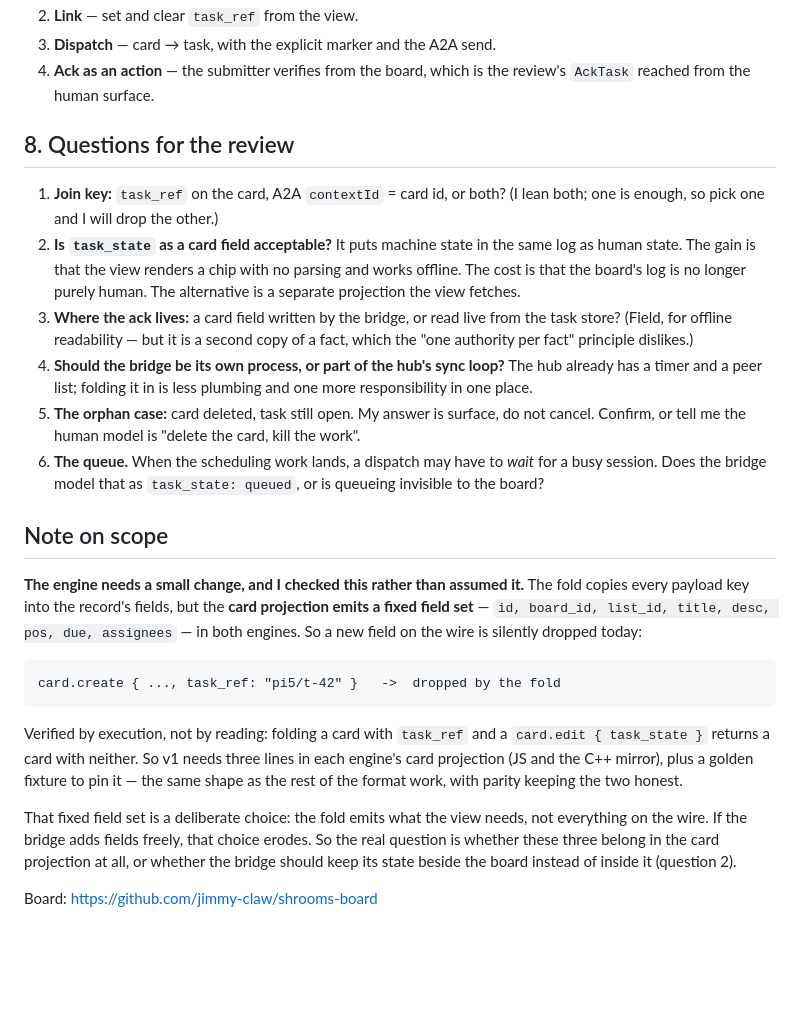
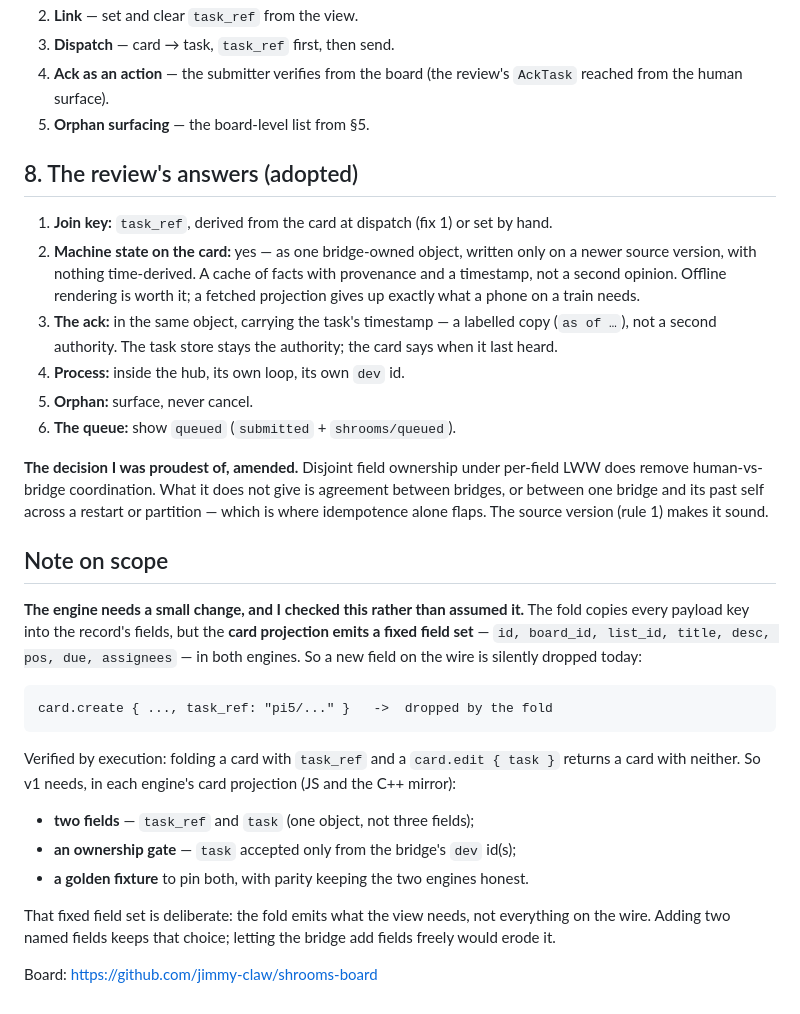
Before and after one commit to jimmy-claw/shrooms-board, a Markdown page: docs/task-bridge.md, the part around one of its changes. GitHub-like rendering; blank space fills up the shorter version.

```diff
--- a/docs/task-bridge.md
+++ b/docs/task-bridge.md
@@ -122,27 +153,27 @@ more for the ack and then dropped. Proposed interval: 30 s while open, backing o
 2. **Link** — set and clear `task_ref` from the view.
-3. **Dispatch** — card → task, with the explicit marker and the A2A send.
-4. **Ack as an action** — the submitter verifies from the board, which is the review's
-   `AckTask` reached from the human surface.
+3. **Dispatch** — card → task, `task_ref` first, then send.
+4. **Ack as an action** — the submitter verifies from the board (the review's `AckTask`
+   reached from the human surface).
+5. **Orphan surfacing** — the board-level list from §5.
 
-## 8. Questions for the review
+## 8. The review's answers (adopted)
 
-1. **Join key:** `task_ref` on the card, A2A `contextId` = card id, or both? (I lean
-   both; one is enough, so pick one and I will drop the other.)
-2. **Is `task_state` as a card field acceptable?** It puts machine state in the same log
-   as human state. The gain is that the view renders a chip with no parsing and works
-   offline. The cost is that the board's log is no longer purely human. The alternative
-   is a separate projection the view fetches.
-3. **Where the ack lives:** a card field written by the bridge, or read live from the task
-   store? (Field, for offline readability — but it is a second copy of a fact, which the
-   "one authority per fact" principle dislikes.)
-4. **Should the bridge be its own process, or part of the hub's sync loop?** The hub
-   already has a timer and a peer list; folding it in is less plumbing and one more
-   responsibility in one place.
-5. **The orphan case:** card deleted, task still open. My answer is surface, do not
-   cancel. Confirm, or tell me the human model is "delete the card, kill the work".
-6. **The queue.** When the scheduling work lands, a dispatch may have to *wait* for a
-   busy session. Does the bridge model that as `task_state: queued`, or is queueing
-   invisible to the board?
+1. **Join key:** `task_ref`, derived from the card at dispatch (fix 1) or set by hand.
+2. **Machine state on the card:** yes — as one bridge-owned object, written only on a
+   newer source version, with nothing time-derived. A cache of facts with provenance and a
+   timestamp, not a second opinion. Offline rendering is worth it; a fetched projection
+   gives up exactly what a phone on a train needs.
+3. **The ack:** in the same object, carrying the task's timestamp — a labelled copy
+   (`as of …`), not a second authority. The task store stays the authority; the card says
+   when it last heard.
+4. **Process:** inside the hub, its own loop, its own `dev` id.
+5. **Orphan:** surface, never cancel.
+6. **The queue:** show `queued` (`submitted` + `shrooms/queued`).
+
+**The decision I was proudest of, amended.** Disjoint field ownership under per-field LWW
+does remove human-vs-bridge coordination. What it does not give is agreement between
+bridges, or between one bridge and its past self across a restart or partition — which is
+where idempotence alone flaps. The source version (rule 1) makes it sound.
 
 ## Note on scope
 
@@ -151,16 +182,17 @@ copies every payload key into the record's fields, but the **card projection emi
 field set** — `id, board_id, list_id, title, desc, pos, due, assignees` — in both engines.
 So a new field on the wire is silently dropped today:
 
-    card.create { ..., task_ref: "pi5/t-42" }   ->  dropped by the fold
+    card.create { ..., task_ref: "pi5/..." }   ->  dropped by the fold
 
-Verified by execution, not by reading: folding a card with `task_ref` and a
-`card.edit { task_state }` returns a card with neither. So v1 needs three lines in each
-engine's card projection (JS and the C++ mirror), plus a golden fixture to pin it — the
-same shape as the rest of the format work, with parity keeping the two honest.
+Verified by execution: folding a card with `task_ref` and a `card.edit { task }` returns a
+card with neither. So v1 needs, in each engine's card projection (JS and the C++ mirror):
 
-That fixed field set is a deliberate choice: the fold emits what the view needs, not
-everything on the wire. If the bridge adds fields freely, that choice erodes. So the real
-question is whether these three belong in the card projection at all, or whether the
-bridge should keep its state beside the board instead of inside it (question 2).
+- **two fields** — `task_ref` and `task` (one object, not three fields);
+- **an ownership gate** — `task` accepted only from the bridge's `dev` id(s);
+- **a golden fixture** to pin both, with parity keeping the two engines honest.
+
+That fixed field set is deliberate: the fold emits what the view needs, not everything on
+the wire. Adding two named fields keeps that choice; letting the bridge add fields freely
+would erode it.
 
 Board: <https://github.com/jimmy-claw/shrooms-board>
```
Also changed, not shown: other parts of docs/task-bridge.md (+94 -63 lines).
